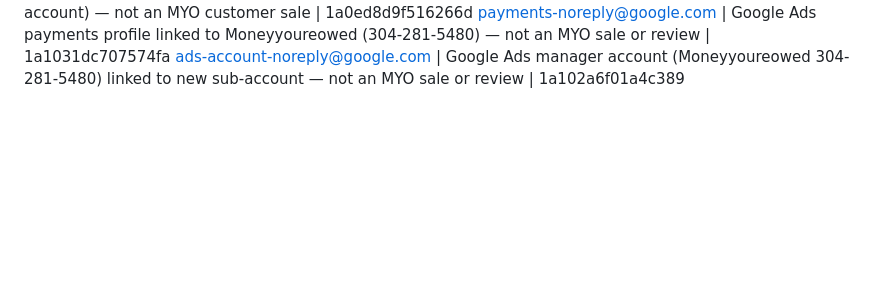
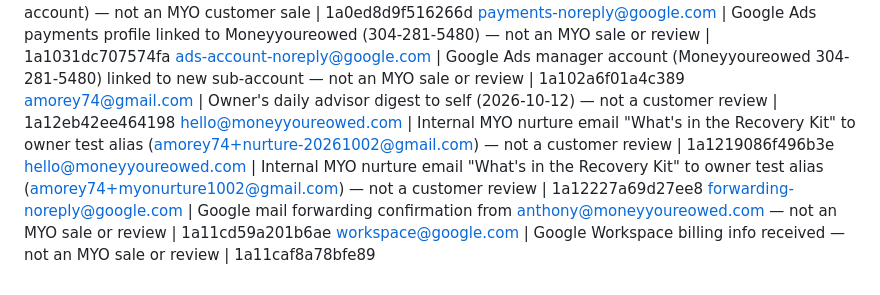
Before and after one commit to anthonymorey/moneyyoureowed-com, a Markdown page: reviews-ledger.md, the part around one of its changes. Drawn GitHub-style; blank space fills up the shorter version.

Commit message:
chore: weekly review run 2026-10-12 — heartbeat only, no new sales or reviews
Co-Authored-By: Claude Sonnet 4.6 <noreply@anthropic.com>
Claude-Session: https://claude.ai/code/session_01QRSLonnXJ6knh9AWeCW2Rw

```diff
--- a/reviews-ledger.md
+++ b/reviews-ledger.md
@@ -86,3 +86,8 @@ hello@moneyyoureowed.com | Internal [TEST] email from MYO system to owner re "Di
 info@mailerlite.com | Owner's MailerLite subscription payment receipt (246.24 EUR, moneyyoureowed account) — not an MYO customer sale | 1a0ed8d9f516266d
 payments-noreply@google.com | Google Ads payments profile linked to Moneyyoureowed (304-281-5480) — not an MYO sale or review | 1a1031dc707574fa
 ads-account-noreply@google.com | Google Ads manager account (Moneyyoureowed 304-281-5480) linked to new sub-account — not an MYO sale or review | 1a102a6f01a4c389
+amorey74@gmail.com | Owner's daily advisor digest to self (2026-10-12) — not a customer review | 1a12eb42ee464198
+hello@moneyyoureowed.com | Internal MYO nurture email "What's in the Recovery Kit" to owner test alias (amorey74+nurture-20261002@gmail.com) — not a customer review | 1a1219086f496b3e
+hello@moneyyoureowed.com | Internal MYO nurture email "What's in the Recovery Kit" to owner test alias (amorey74+myonurture1002@gmail.com) — not a customer review | 1a12227a69d27ee8
+forwarding-noreply@google.com | Google mail forwarding confirmation from anthony@moneyyoureowed.com — not an MYO sale or review | 1a11cd59a201b6ae
+workspace@google.com | Google Workspace billing info received — not an MYO sale or review | 1a11caf8a78bfe89
```
Also changed, not shown: other parts of reviews-ledger.md (+1 -1 lines).
